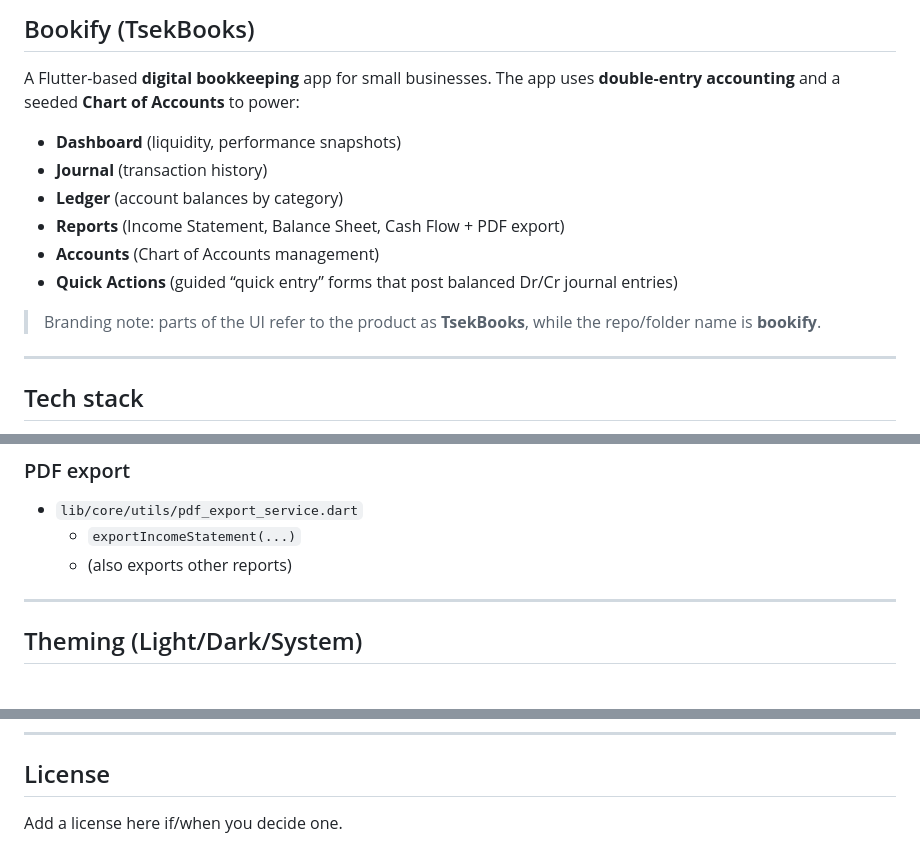
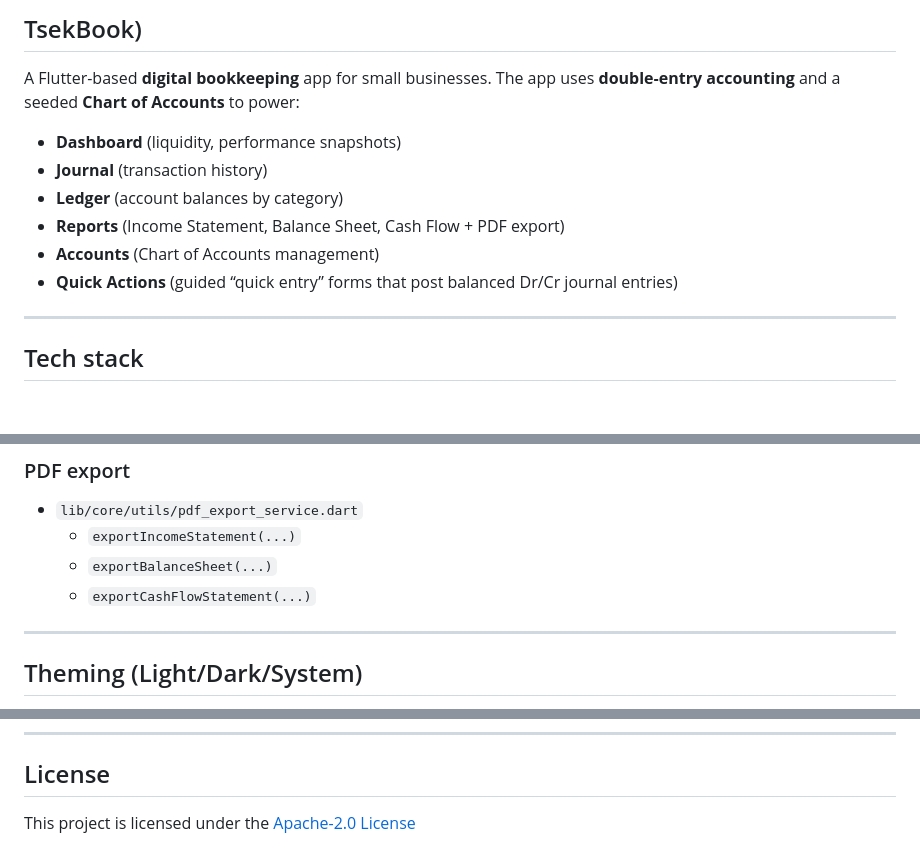
Before and after one commit to NaldCapuno/bookify, a Markdown page: README.md, 3 parts joined by grey strips. Drawn GitHub-style; blank space fills up the shorter version.

```diff
--- a/README.md
+++ b/README.md
@@ -1,4 +1,4 @@
-## Bookify (TsekBooks)
+## TsekBook)
 
 A Flutter-based **digital bookkeeping** app for small businesses. The app uses **double‑entry accounting** and a seeded **Chart of Accounts** to power:
 
@@ -8,8 +8,6 @@ A Flutter-based **digital bookkeeping** app for small businesses. The app uses *
 - **Reports** (Income Statement, Balance Sheet, Cash Flow + PDF export)
 - **Accounts** (Chart of Accounts management)
 - **Quick Actions** (guided “quick entry” forms that post balanced Dr/Cr journal entries)
-
-> Branding note: parts of the UI refer to the product as **TsekBooks**, while the repo/folder name is **bookify**.
 
 ---
 
@@ -176,7 +174,8 @@ Common UX patterns include:
 
 - `lib/core/utils/pdf_export_service.dart`
   - `exportIncomeStatement(...)`
-  - (also exports other reports)
+  - `exportBalanceSheet(...)`
+  - `exportCashFlowStatement(...)`
 
 ---
 
@@ -281,4 +280,4 @@ Walkthrough persistence helpers exist in `lib/core/services/walkthrough_service.
 
 ## License
 
-Add a license here if/when you decide one.
+This project is licensed under the [Apache-2.0 License](https://github.com/NaldCapuno/bookify/blob/main/LICENSE)
```
